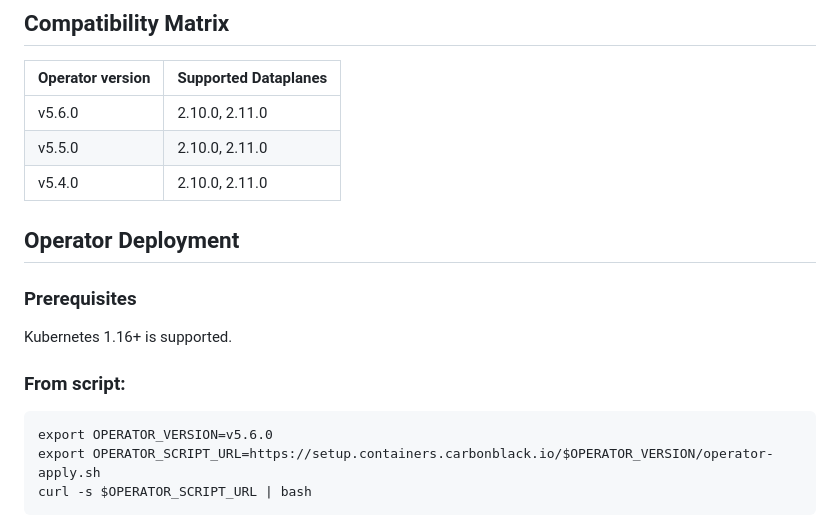
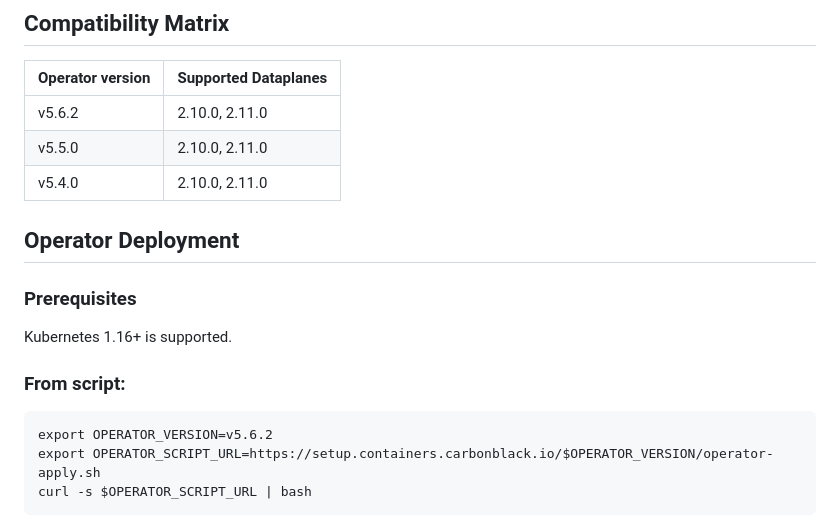
Before and after one commit to octarinesec/octarine-operator, a Markdown page: README.md, the part around the change. Drawn GitHub-style.

````diff
--- a/README.md
+++ b/README.md
@@ -16,7 +16,7 @@ The Carbon Black Cloud Container Operator utilizes the operator-framework to cre
 
 | Operator version| Supported Dataplanes |
 |-----------------|----------------------|
-| v5.6.0          | 2.10.0, 2.11.0       |
+| v5.6.2          | 2.10.0, 2.11.0       |
 | v5.5.0          | 2.10.0, 2.11.0       |
 | v5.4.0          | 2.10.0, 2.11.0       |
 
@@ -27,7 +27,7 @@ Kubernetes 1.16+ is supported.
 
 ### From script:
 ```
-export OPERATOR_VERSION=v5.6.0
+export OPERATOR_VERSION=v5.6.2
 export OPERATOR_SCRIPT_URL=https://setup.containers.carbonblack.io/$OPERATOR_VERSION/operator-apply.sh
 curl -s $OPERATOR_SCRIPT_URL | bash
 ```
````
